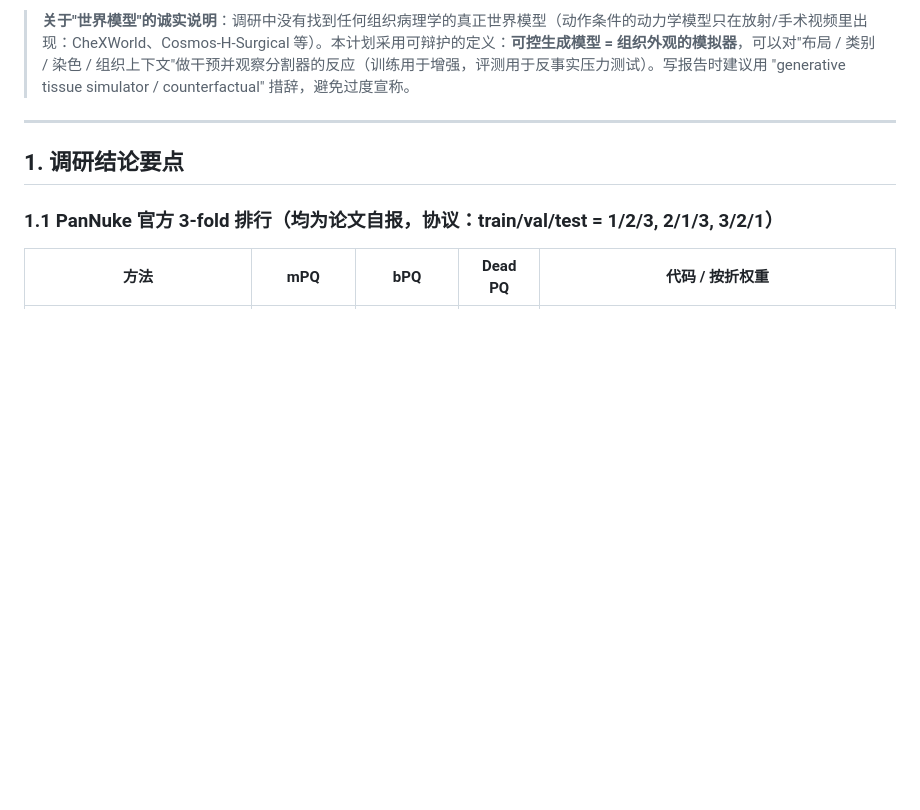
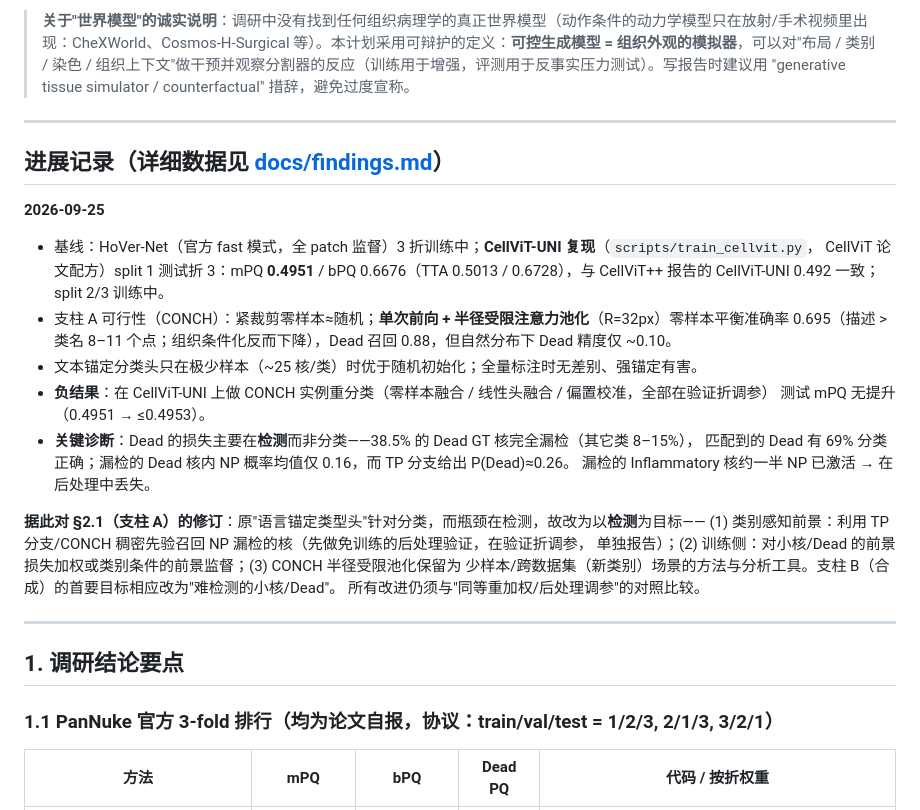
Before and after one commit to henryhuge423/bdd26, a Markdown page: RESEARCH_PLAN.md, the part around the change. Drawn GitHub-style; blank space fills up the shorter version.

```diff
--- a/RESEARCH_PLAN.md
+++ b/RESEARCH_PLAN.md
@@ -23,6 +23,29 @@
 课程要求对应：(a) HoVer-Net 可复现基线 ✔；(b) 按 tissue × class 用 PQ/AJI 评测 ✔；(c) merge/split/miss 分析 + 针对难组织/稀有类的改进 ✔（A、B 两个改进，至少一个必成）。
 
 > **关于"世界模型"的诚实说明**：调研中没有找到任何组织病理学的真正世界模型（动作条件的动力学模型只在放射/手术视频里出现：CheXWorld、Cosmos-H-Surgical 等）。本计划采用可辩护的定义：**可控生成模型 = 组织外观的模拟器**，可以对"布局 / 类别 / 染色 / 组织上下文"做干预并观察分割器的反应（训练用于增强，评测用于反事实压力测试）。写报告时建议用 "generative tissue simulator / counterfactual" 措辞，避免过度宣称。
+
+---
+
+## 进展记录（详细数据见 [docs/findings.md](docs/findings.md)）
+
+**2026-09-25**
+- 基线：HoVer-Net（官方 fast 模式，全 patch 监督）3 折训练中；**CellViT-UNI 复现**（`scripts/train_cellvit.py`，
+  CellViT 论文配方）split 1 测试折 3：mPQ **0.4951** / bPQ 0.6676（TTA 0.5013 / 0.6728），与 CellViT++ 报告的
+  CellViT-UNI 0.492 一致；split 2/3 训练中。
+- 支柱 A 可行性（CONCH）：紧裁剪零样本≈随机；**单次前向 + 半径受限注意力池化**（R=32px）零样本平衡准确率
+  0.695（描述 > 类名 8–11 个点；组织条件化反而下降），Dead 召回 0.88，但自然分布下 Dead 精度仅 ~0.10。
+- 文本锚定分类头只在极少样本（~25 核/类）时优于随机初始化；全量标注时无差别、强锚定有害。
+- **负结果**：在 CellViT-UNI 上做 CONCH 实例重分类（零样本融合 / 线性头融合 / 偏置校准，全部在验证折调参）
+  测试 mPQ 无提升（0.4951 → ≤0.4953）。
+- **关键诊断**：Dead 的损失主要在**检测**而非分类——38.5% 的 Dead GT 核完全漏检（其它类 8–15%），
+  匹配到的 Dead 有 69% 分类正确；漏检的 Dead 核内 NP 概率均值仅 0.16，而 TP 分支给出 P(Dead)≈0.26。
+  漏检的 Inflammatory 核约一半 NP 已激活 → 在后处理中丢失。
+
+**据此对 §2.1（支柱 A）的修订**：原"语言锚定类型头"针对分类，而瓶颈在检测，故改为以**检测**为目标——
+(1) 类别感知前景：利用 TP 分支/CONCH 稠密先验召回 NP 漏检的核（先做免训练的后处理验证，在验证折调参，
+单独报告）；(2) 训练侧：对小核/Dead 的前景损失加权或类别条件的前景监督；(3) CONCH 半径受限池化保留为
+少样本/跨数据集（新类别）场景的方法与分析工具。支柱 B（合成）的首要目标相应改为"难检测的小核/Dead"。
+所有改进仍须与"同等重加权/后处理调参"的对照比较。
 
 ---
 
```
Also changed, not shown: README.md (+13 -0 lines), docs/findings.md (added, +116 -0 lines).
